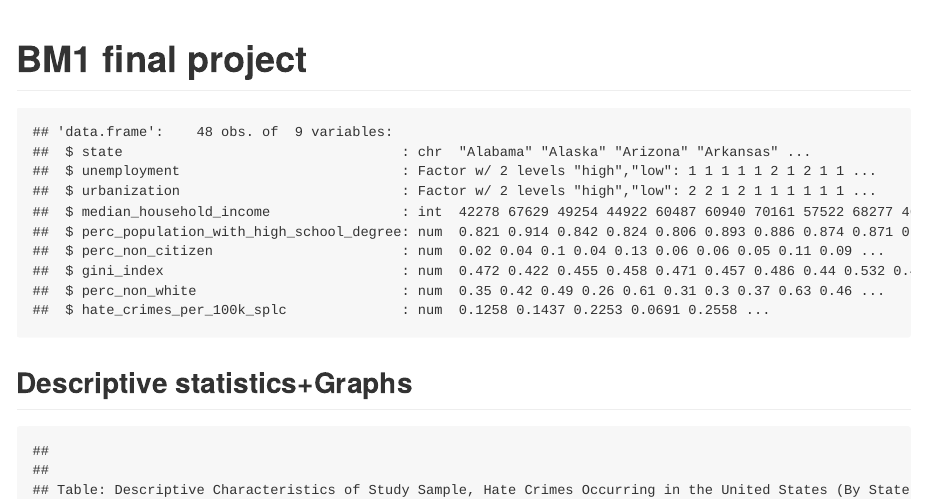
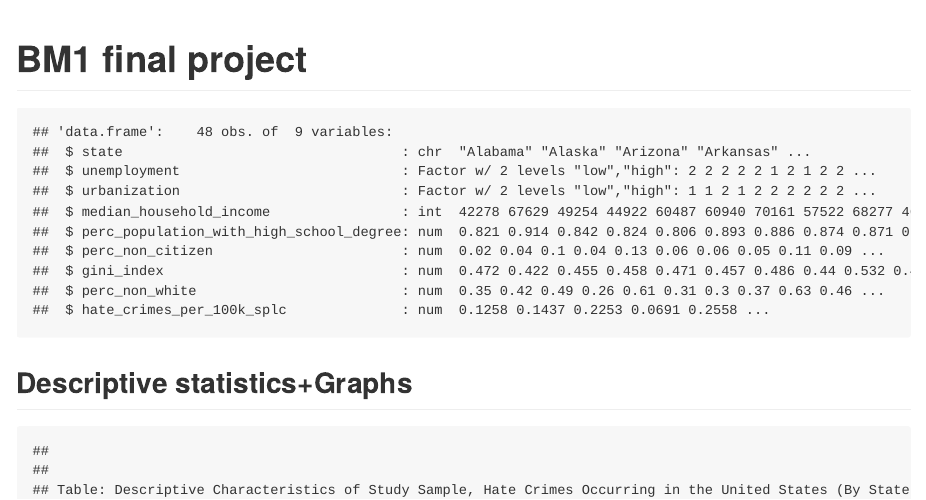
Before and after one commit to Yiming2020/bm1_final_proj, an R Markdown document (bm1_final_proj.Rmd): the page in a window 1100 px wide, from its top. Rendered offline with R 4.5, knitr and Pandoc, with nearby package versions; some code elsewhere in the file could not run offline; long lines of code are wrapped.

Commit message:
yiming, relevel factor unemployment and urbanization

````diff
--- a/bm1_final_proj.Rmd
+++ b/bm1_final_proj.Rmd
@@ -33,9 +33,14 @@ scale_fill_discrete = scale_fill_viridis_d
 crimes<-read.csv("HateCrimes.csv") %>%
   drop_na()
 # Data format transformation
-crimes$unemployment<- as.factor(crimes$unemployment)
-crimes$urbanization<- as.factor(crimes$urbanization)
-crimes$hate_crimes_per_100k_splc<-as.numeric(crimes$hate_crimes_per_100k_splc)
+crimes =
+  crimes %>%
+  mutate(
+    unemployment = as.factor(unemployment),
+    unemployment = fct_relevel(unemployment, "low", "high"),
+    urbanization = as.factor(urbanization),
+    urbanization = fct_relevel(urbanization, "low", "high"),
+    hate_crimes_per_100k_splc = as.numeric(crimes$hate_crimes_per_100k_splc))
 str(crimes)
 ```
 
````
Also changed, not shown: bm1_final_proj.md.
